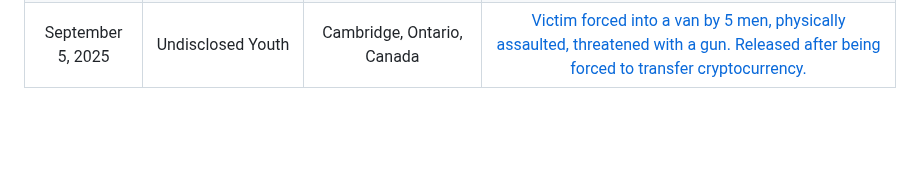
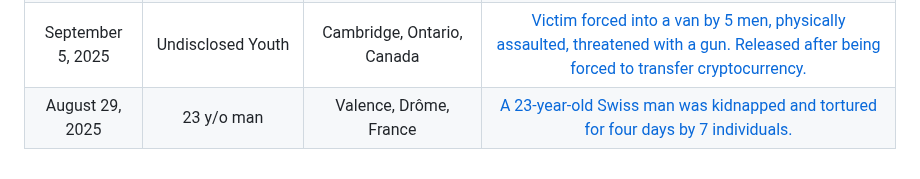
Before and after one commit to jlopp/physical-bitcoin-attacks, a Markdown page: README.md, the part around the change. Rendered like a GitHub page; blank space fills up the shorter version.

Commit message:
Update README.md
Yo J,

France again...

```diff
--- a/README.md
+++ b/README.md
@@ -256,3 +256,4 @@ Finally, [this academic paper](./Wrench_Attacks_Research.pdf) analyzing physical
 | August 27, 2025 | Alexander | Phuket, Thailand | [A Russian national went to a house for a business investment consultation. When he arrived a group of 4 Russians assaulted him and forced him to transfer 35,000 USDT. The attackers fled the country but 1 was caught aboard a ferry.](https://archive.is/XzQvE)
 | August 30, 2025 | Young Swiss man | Valence, France | [Man kidnapped, held hostage, ransom demanded. He was rescued by GIGN and 7 suspects were arrested.](https://archive.is/7gkY4)
 | September 5, 2025 | Undisclosed Youth | Cambridge, Ontario, Canada | [Victim forced into a van by 5 men, physically assaulted, threatened with a gun. Released after being forced to transfer cryptocurrency.](https://archive.is/nB1Y4)
+| August 29, 2025 | 23 y/o man | Valence, Drôme, France | [A 23-year-old Swiss man was kidnapped and tortured for four days by 7 individuals.](https://archive.is/KA4wX)
```
